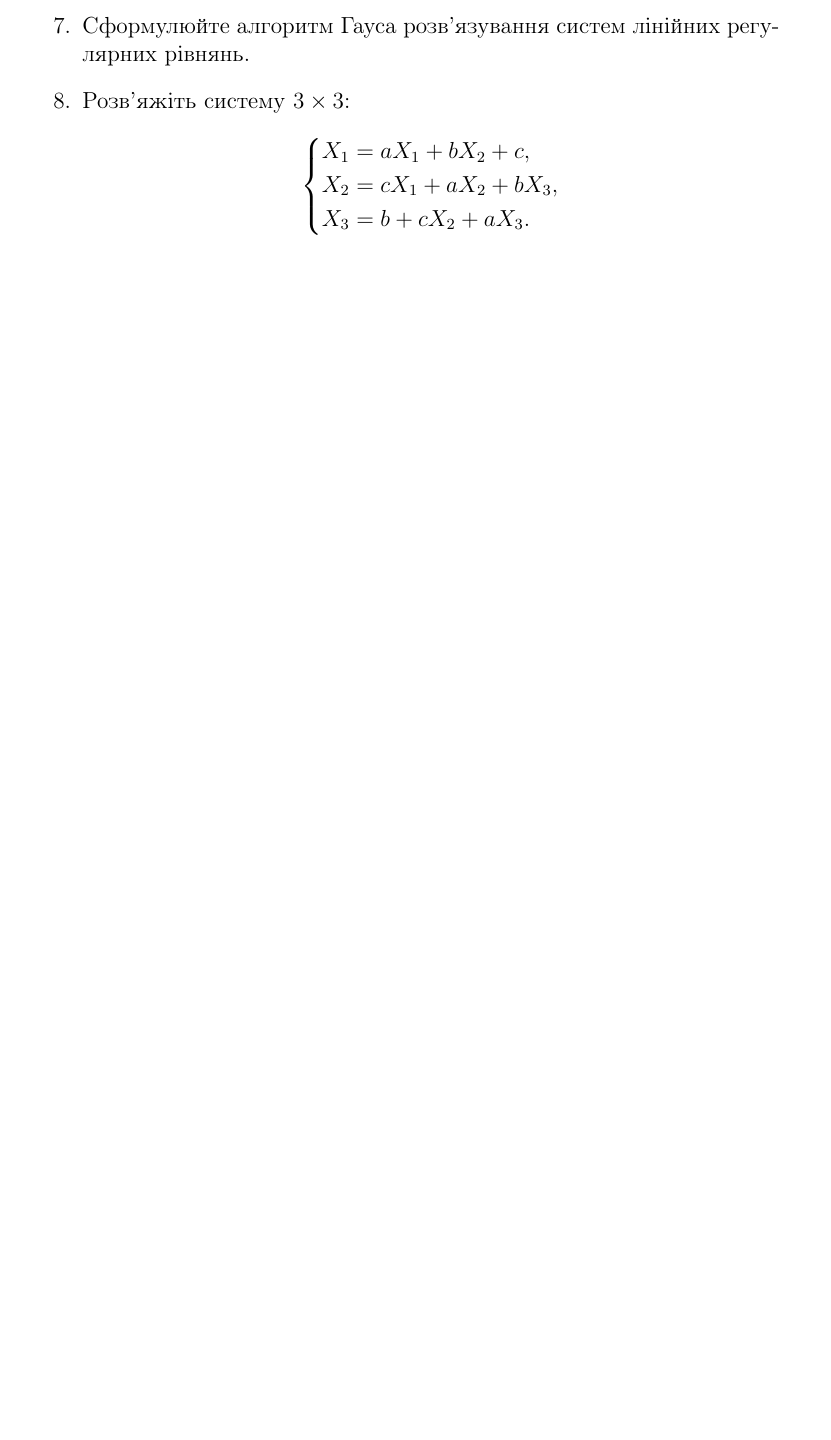
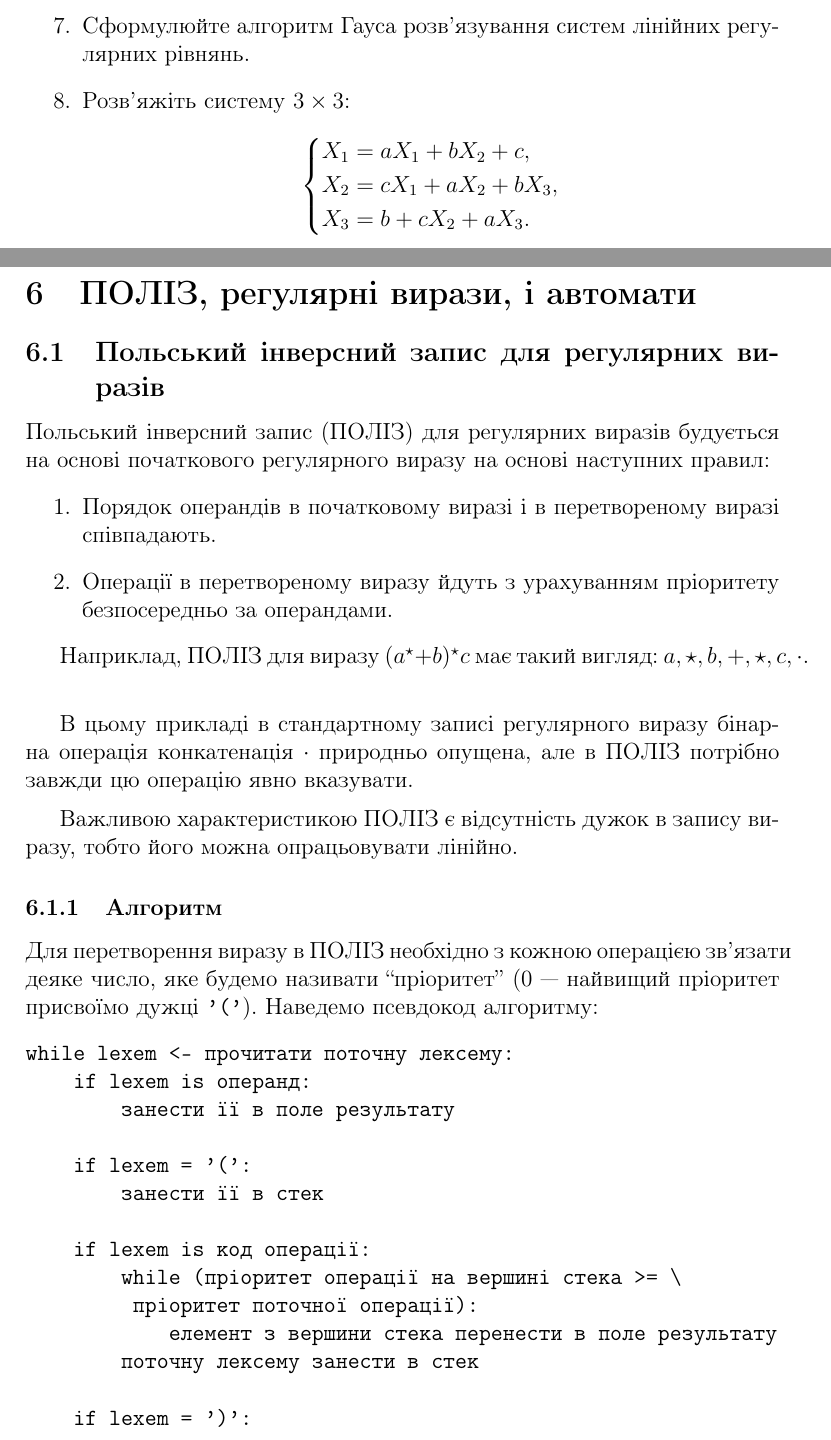
Before and after one commit to csc-knu/sys-prog, a LaTeX document (lectures/tex/00.tex, which reads lectures/tex/06.tex): part of page 28 of 28 before the commit and two parts of pages 28 and 29 of 31 after it, the two joined at a grey line, cut so that both start at the same text, the shorter picture padded with empty space. Compiled offline with pdfLaTeX.

Commit message:
lecture 06 in LaTeX

```diff
--- a/lectures/tex/00.tex
+++ b/lectures/tex/00.tex
@@ -4,6 +4,7 @@
 \usepackage[english, ukrainian]{babel}
 \usepackage{amsmath, amssymb}
 \usepackage{float, graphicx, tikz}
+\usepackage{verbatim}
 
 \begin{document}
 
--- a/lectures/tex/06.tex
+++ b/lectures/tex/06.tex
@@ -0,0 +1,36 @@
+\setcounter{section}{5}
+
+\section{ПОЛІЗ, регулярні вирази, і автомати}
+
+\subsection{Польський інверсний запис для регулярних виразів}
+
+Польський інверсний запис (ПОЛІЗ) для регулярних виразів будується на основі початкового регулярного виразу на основі наступних правил:
+\begin{enumerate}
+	\item Порядок операндів в початковому виразі і в перетвореному виразі співпадають.
+	\item Операції в перетвореному виразу йдуть з урахуванням пріоритету безпосередньо за операндами.
+\end{enumerate}
+
+Наприклад, ПОЛІЗ для виразу $(a^\star+b)^\star c$ має такий вигляд: $a, \star, b, +, \star, c, \cdot$. \medskip
+
+В цьому прикладі в стандартному записі регулярного виразу бінарна операція конкатенація $\cdot$ природньо опущена, але в ПОЛІЗ потрібно завжди цю операцію явно вказувати. \medskip
+
+Важливою характеристикою ПОЛІЗ є відсутність дужок в запису виразу, тобто його можна опрацьовувати лінійно.
+
+\subsubsection{Алгоритм}
+
+Для перетворення виразу в ПОЛІЗ необхідно з кожною операцією зв'язати деяке число, яке будемо називати ``пріоритет'' (0 --- найвищий пріоритет присвоїмо дужці \verb|'('|). Наведемо псевдокод алгоритму:
+\begin{verbatim}
+while lexem <- прочитати поточну лексему:
+    if lexem is операнд:
+        занести її в поле результату
+
+    if lexem = '(':
+        занести її в стек
+
+    if lexem is код операції:
+        while (пріоритет операції на вершині стека >= \
+        	пріоритет поточної операції):
+            елемент з вершини стека перенести в поле результату
+        поточну лексему занести в стек
+
+    if lexem = ')':
```
Also changed, not shown: lectures/md/06.md (+8 -19 lines), lectures/README.md, lectures/tex/00.pdf, lectures/tex/06.pdf (added), lectures/tex/00.tex (2 more changed lines), lectures/tex/06.tex (50 more changed lines), 4 other files.
